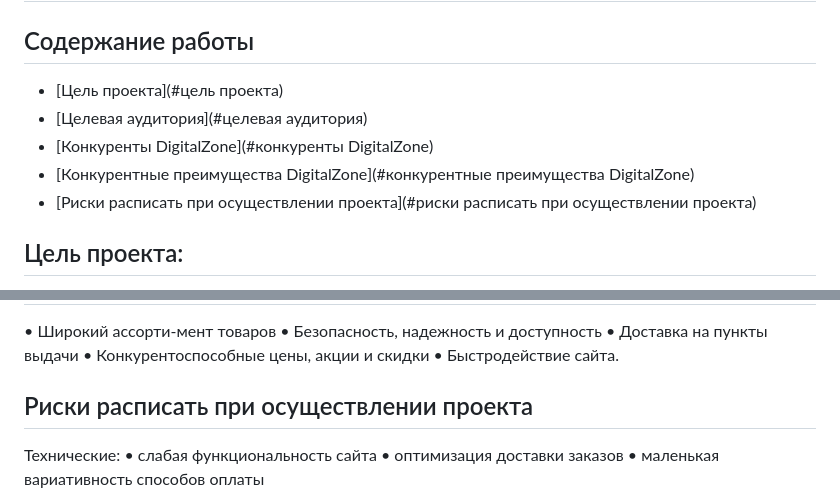
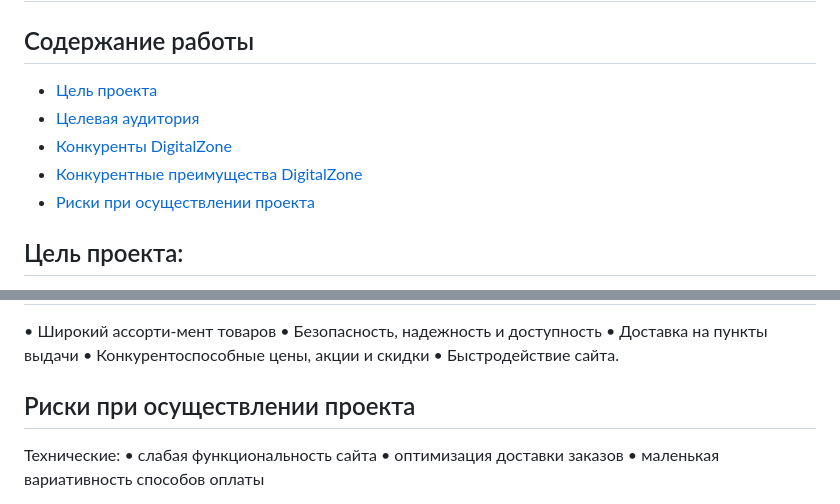
Before and after one commit to OstrichSpeed/DigitalZone, a Markdown page: README.md, 2 parts joined by grey strips. Rendered like a GitHub page.

```diff
--- a/README.md
+++ b/README.md
@@ -1,11 +1,11 @@
 # Интернет-магазин DigitalZone
 
 ## Содержание работы
-- [Цель проекта](#цель проекта)
-- [Целевая аудитория](#целевая аудитория)
-- [Конкуренты DigitalZone](#конкуренты DigitalZone)
-- [Конкурентные преимущества DigitalZone](#конкурентные преимущества DigitalZone)
-- [Риски расписать при осуществлении проекта](#риски расписать при осуществлении проекта)
+- [Цель проекта](#цель-проекта)
+- [Целевая аудитория](#целевая-аудитория)
+- [Конкуренты DigitalZone](#конкуренты-DigitalZone)
+- [Конкурентные преимущества DigitalZone](#конкурентные-преимущества-DigitalZone)
+- [Риски при осуществлении проекта](#риски-при-осуществлении-проекта)
 
 ## Цель проекта:
 1. Обеспечить безопасную среду для продвижения самых востребованных товаров и заказов;
@@ -27,7 +27,7 @@
 •	Конкурентоспособные цены, акции и скидки
 •	Быстродействие сайта.
 
-## Риски расписать при осуществлении проекта
+## Риски при осуществлении проекта
 Технические:
 •	слабая функциональность сайта
 •	оптимизация доставки заказов
```
